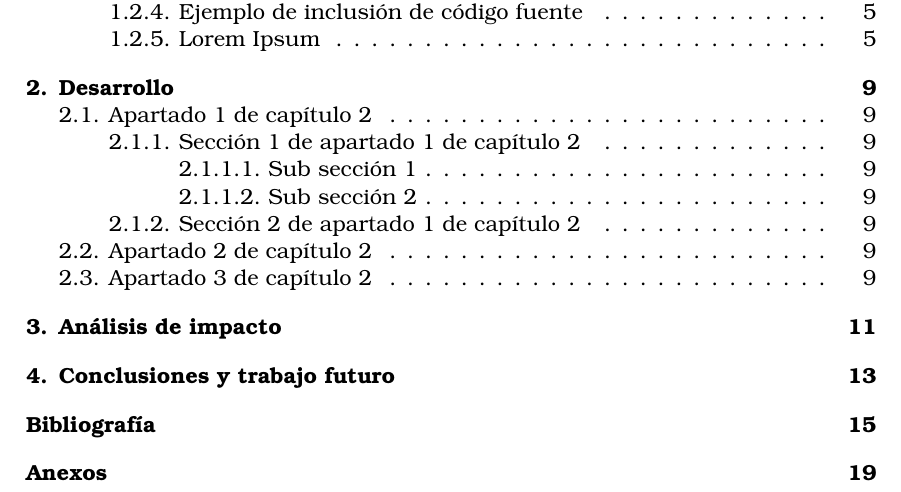
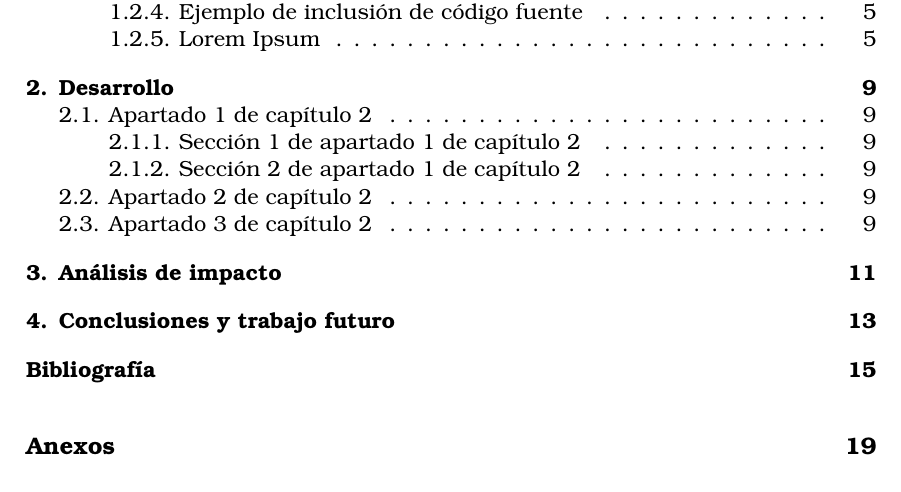
Before and after one commit to aherranz/tfg_latex_etsiinf, a LaTeX thesis (tfg_etsiinf_plantilla.tex, which reads include/preambulo.tex): part of page 7 of 27, cut so that both start at the same text. Compiled offline with pdfLaTeX.

Commit message:
Corregido error en la definición de las cabeceras.

```diff
--- a/include/preambulo.tex
+++ b/include/preambulo.tex
@@ -16,42 +16,21 @@
 %%-----------------------------------------------
 %% Cabeceras y pies de página
 %%-----------------------------------------------
+\usepackage{emptypage}
 \usepackage{fancyhdr}
 \pagestyle{fancy}
 \fancyhf{}
-\fancyhead[LO]{\leftmark}
-\fancyhead[RE]{\rightmark}
+\fancyhead[LE]{\leftmark}
+\fancyhead[RO]{\rightmark}
 \setlength{\headheight}{1.5\headheight}
 \cfoot{\thepage}
 
-\renewcommand{\chaptermark}[1]{\markboth{\textbf{#1}}{}}
+\renewcommand{\chaptermark}[1]{\markboth{\textbf{Capítulo \thechapter. #1}}{}}
 \renewcommand{\sectionmark}[1]{\markright{\textbf{\thesection. #1}}}
 
 \addto\captionsspanish{\renewcommand{\contentsname}{Tabla de contenidos}}
-\setcounter{tocdepth}{3}
-\setcounter{secnumdepth}{3}
-
-%%-----------------------------------------------
-%% Páginas en blanco sin cabecera:
-%%-----------------------------------------------
-\makeatletter
-\addto\shorthandsspanish{\let\esperiod\es@period@code}
-
-\def\clearpage{
-  \ifvmode
-    \ifnum \@dbltopnum =\m@ne
-      \ifdim \pagetotal <\topskip
-        \hbox{}
-      \fi
-    \fi
-  \fi
-  \newpage
-  \thispagestyle{empty}
-  \write\m@ne{}
-  \vbox{}
-  \penalty -\@Mi
-}
-\makeatother
+\setcounter{tocdepth}{2}
+\setcounter{secnumdepth}{2}
 
 %%-----------------------------------------------
 %% Configuración relacionada con la accesibilidad del documento PDF
```
Also changed, not shown: tfg_etsiinf_plantilla.tex (+4 -2 lines).
